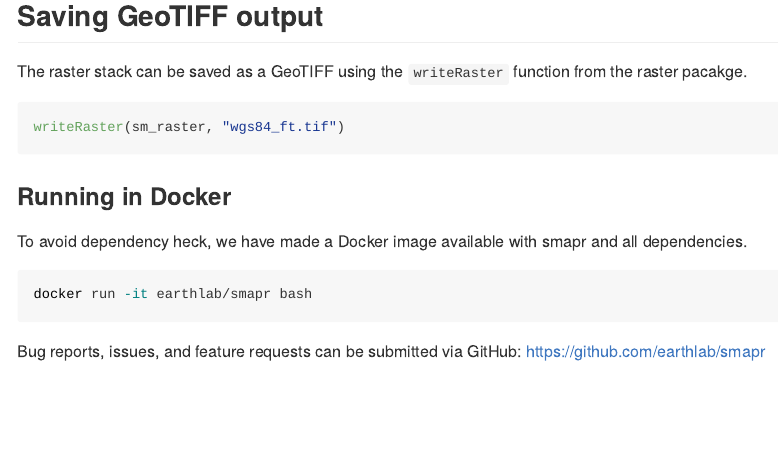
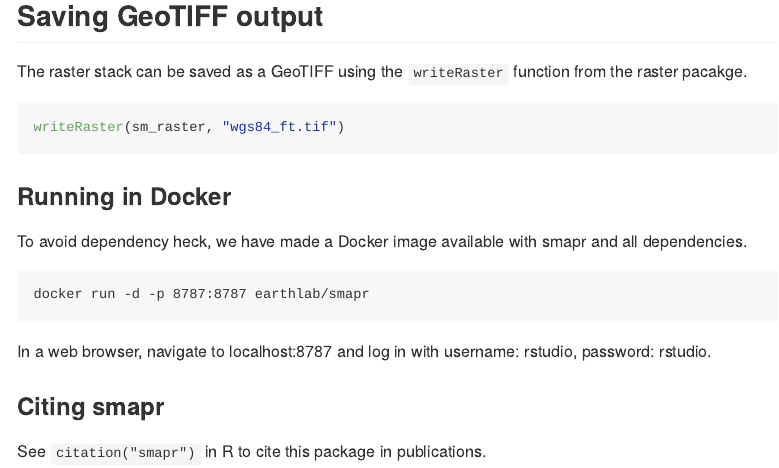
Before and after one commit to ropensci/smapr, an R Markdown document (README.Rmd): the page in a window 1100 px wide, from 6700 px down. The pictures show the output file README.md that the author committed with the source, drawn offline in the style of GitHub; badge pictures from the web are left out.

Commit message:
update Docker instructions and add citation info

````diff
--- a/README.Rmd
+++ b/README.Rmd
@@ -160,8 +160,12 @@
 
 To avoid dependency heck, we have made a Docker image available with smapr and all dependencies.
 
-```{r, eval = FALSE, engine='bash'}
-docker run -it earthlab/smapr bash
+```
+docker run -d -p 8787:8787 earthlab/smapr
 ```
 
-Bug reports, issues, and feature requests can be submitted via GitHub: https://github.com/earthlab/smapr
+In a web browser, navigate to localhost:8787 and log in with username: rstudio, password: rstudio.
+
+### Citing smapr
+
+See `citation("smapr")` in R to cite this package in publications.
````
Also changed, not shown: README.md.
